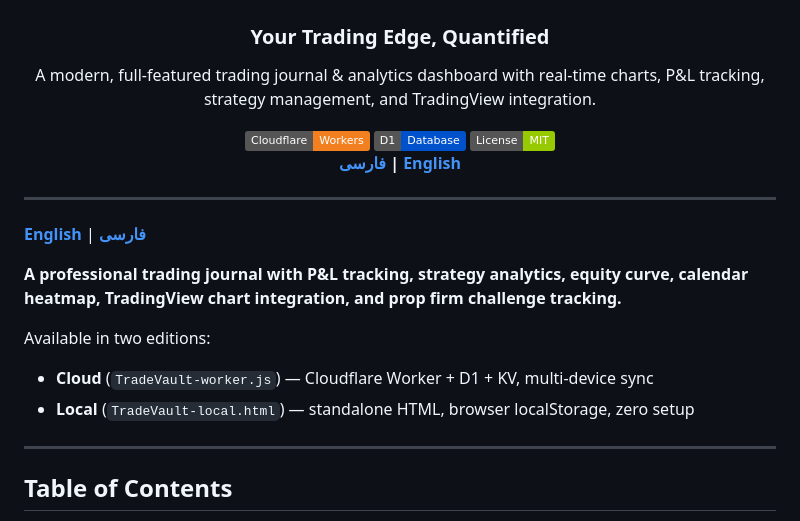
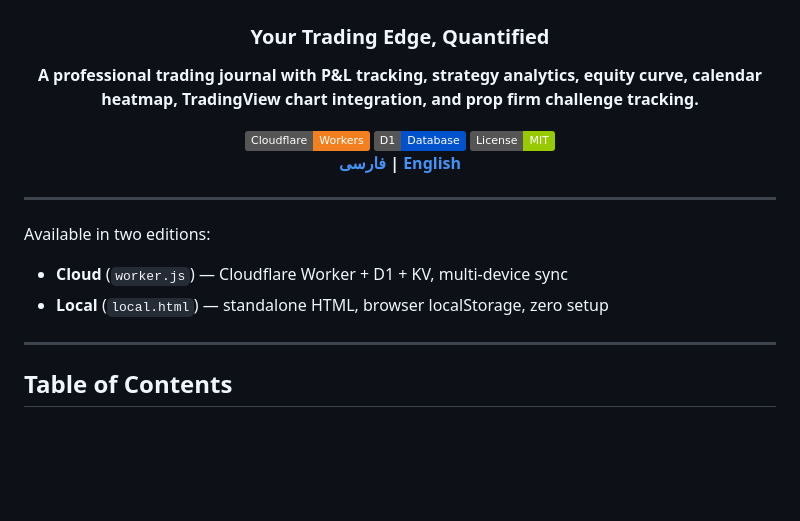
Before and after one commit to azadigh/TradeValut, a Markdown page: README.md, the part around the change. Rendered like a GitHub page; badges without logos; blank space fills up the shorter version.

```diff
--- a/README.md
+++ b/README.md
@@ -4,7 +4,7 @@
 
 ### Your Trading Edge, Quantified
 
-A modern, full-featured trading journal & analytics dashboard with real-time charts, P&L tracking, strategy management, and TradingView integration.
+**A professional trading journal with P&L tracking, strategy analytics, equity curve, calendar heatmap, TradingView chart integration, and prop firm challenge tracking.**
 
 [![Cloudflare Workers](https://img.shields.io/badge/Cloudflare-Workers-F38020?logo=cloudflare&logoColor=white)](https://workers.cloudflare.com/)
 [![D1 Database](https://img.shields.io/badge/D1-Database-0052CC?logo=cloudflare&logoColor=white)](https://developers.cloudflare.com/d1/)
@@ -15,13 +15,9 @@ A modern, full-featured trading journal & analytics dashboard with real-time cha
 
 ---
 
-**[English](README.md)** | **[فارسی](README_FA.md)**
-
-**A professional trading journal with P&L tracking, strategy analytics, equity curve, calendar heatmap, TradingView chart integration, and prop firm challenge tracking.**
-
 Available in two editions:
-- **Cloud** (`TradeVault-worker.js`) — Cloudflare Worker + D1 + KV, multi-device sync
-- **Local** (`TradeVault-local.html`) — standalone HTML, browser localStorage, zero setup
+- **Cloud** (`worker.js`) — Cloudflare Worker + D1 + KV, multi-device sync
+- **Local** (`local.html`) — standalone HTML, browser localStorage, zero setup
 
 ---
 
```
